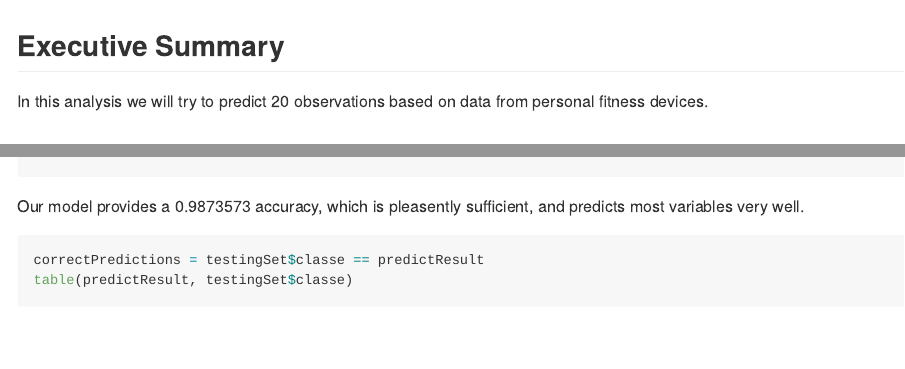
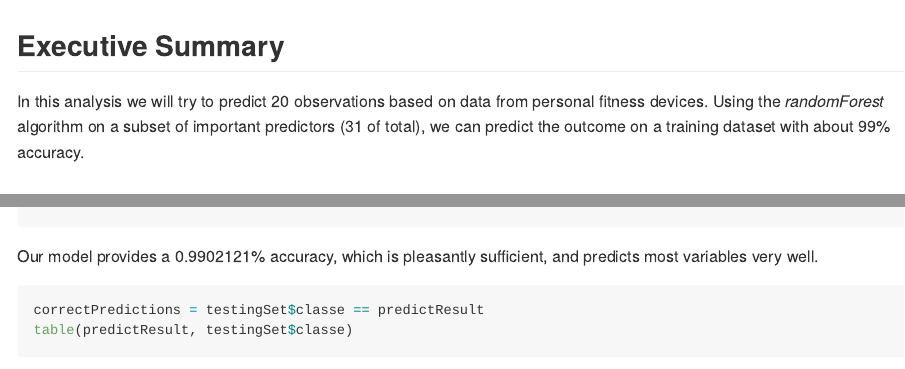
Before and after one commit to tobypatterson/pred_machine_learning, an R Markdown document (Machine Learning 010 - Project Writeup.Rmd): the page in a window 1100 px wide, from its top, and a second part further down, joined at a grey line. The pictures show the output file Machine Learning 010 - Project Writeup.md that the author committed with the source, drawn offline in the style of GitHub.

Commit message:
Spelchek

````diff
--- a/Machine Learning 010 - Project Writeup.Rmd
+++ b/Machine Learning 010 - Project Writeup.Rmd
@@ -16,7 +16,7 @@ library(rattle)
 
 ## Executive Summary
 
-In this analysis we will try to predict 20 observations based on data from personal fitness devices.
+In this analysis we will try to predict 20 observations based on data from personal fitness devices. Using the _randomForest_ algorithm on a subset of important predictors (31 of total), we can predict the outcome on a training dataset with about 99% accuracy.
 
 ## Exploratory Analysis
 
@@ -79,7 +79,7 @@ modelAccuracy = confusionMatrix(testingSet[,resultColumn], predictResult)
 modelAccuracy$overall
 ```
 
-Our model provides a `r modelAccuracy$overall[1]` accuracy, which is pleasently sufficient, and predicts most variables very well.
+Our model provides a `r modelAccuracy$overall[1]`% accuracy, which is pleasantly sufficient, and predicts most variables very well.
 
 ```{r}
 
````
Also changed, not shown: Machine Learning 010 - Project Writeup.md, Machine_Learning_010_-_Project_Writeup.html, figure/unnamed-chunk-10-1.png, figure/unnamed-chunk-11-1.png, figure/unnamed-chunk-12-1.png, Machine Learning 010 - Project Writeup.Rmd (2 more changed lines).
